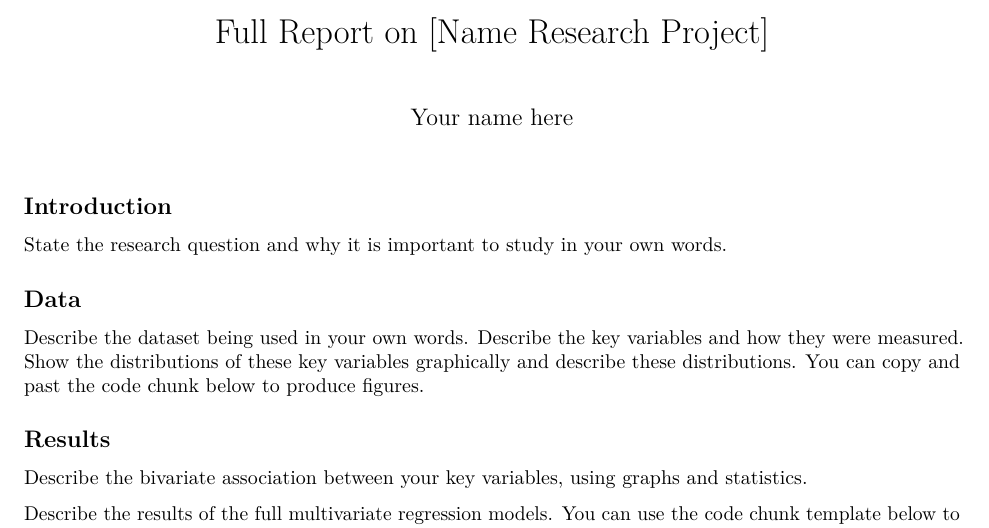
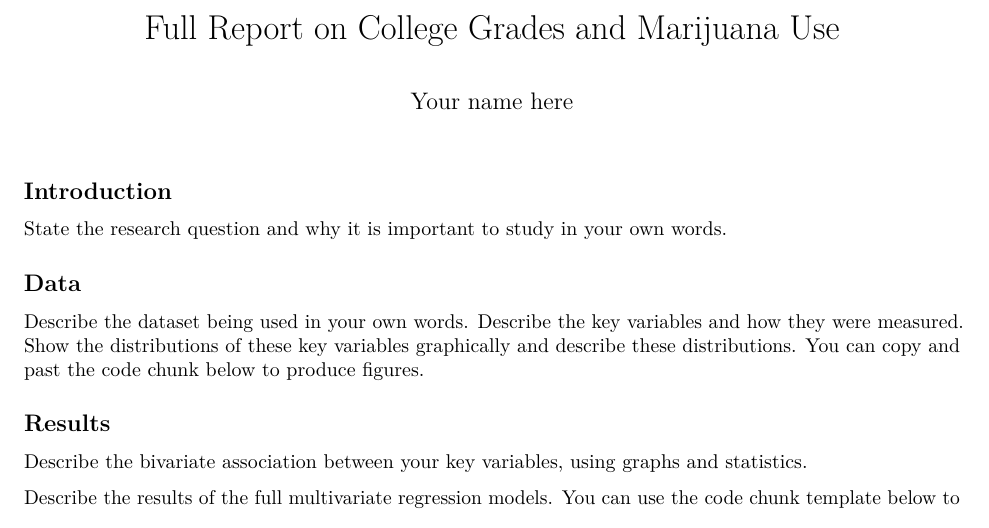
Before and after one commit to AaronGullickson/piat_grades_marijuana, an R Markdown document (full_report.Rmd): part of the page, cut at the place of the change. Rendered offline with R 4.5, knitr and Pandoc, then LaTeX, with nearby package versions.

Commit message:
initial commit

```diff
--- a/full_report.Rmd
+++ b/full_report.Rmd
@@ -1,5 +1,5 @@
 ---
-title: "Full Report on [Name Research Project]"
+title: "Full Report on College Grades and Marijuana Use"
 author: "Your name here"
 output: pdf_document
 ---
```
Also changed, not shown: README.md, input/README.md, input/nlsy.RData (added), full_report.Rmd (2 more changed lines).
